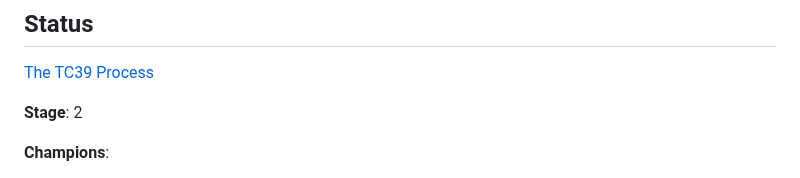
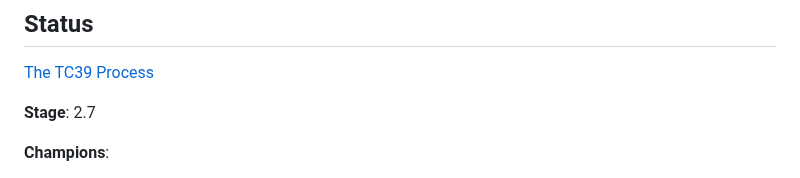
Before and after one commit to tc39/proposal-immutable-arraybuffer, a Markdown page: README.md, the part around the change. Drawn GitHub-style.

Commit message:
update stage to 2.7

```diff
--- a/README.md
+++ b/README.md
@@ -6,7 +6,7 @@ A TC39 proposal for immutable ArrayBuffers.
 
 [The TC39 Process](https://tc39.es/process-document/)
 
-**Stage**: 2
+**Stage**: 2.7
 
 **Champions**:
 - Mark S. Miller (@erights)
```
